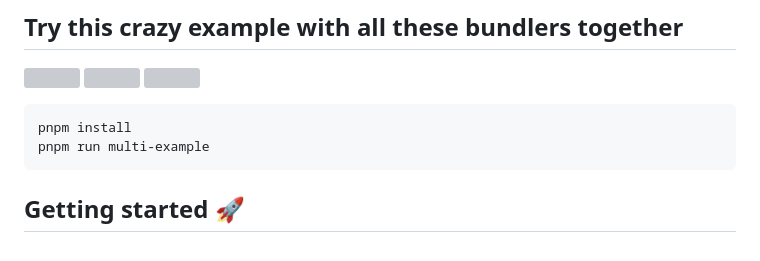
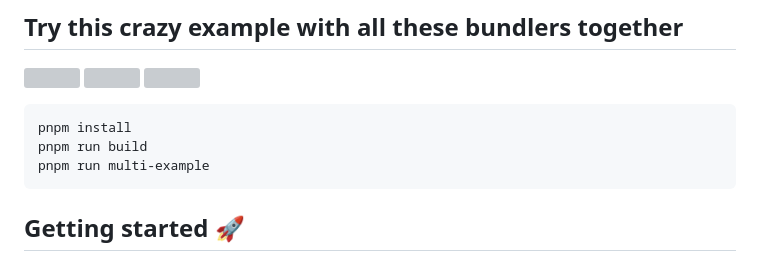
Before and after one commit to module-federation/vite, a Markdown page: README.md, the part around the change. Rendered like a GitHub page; grey boxes are pictures that could not be loaded.

Commit message:
docs: update pnpm steps

````diff
--- a/README.md
+++ b/README.md
@@ -27,6 +27,7 @@ This plugin makes Module Federation work together with [Vite](https://vitejs.dev
 
 ```bash
 pnpm install
+pnpm run build
 pnpm run multi-example
 ```
 
````
